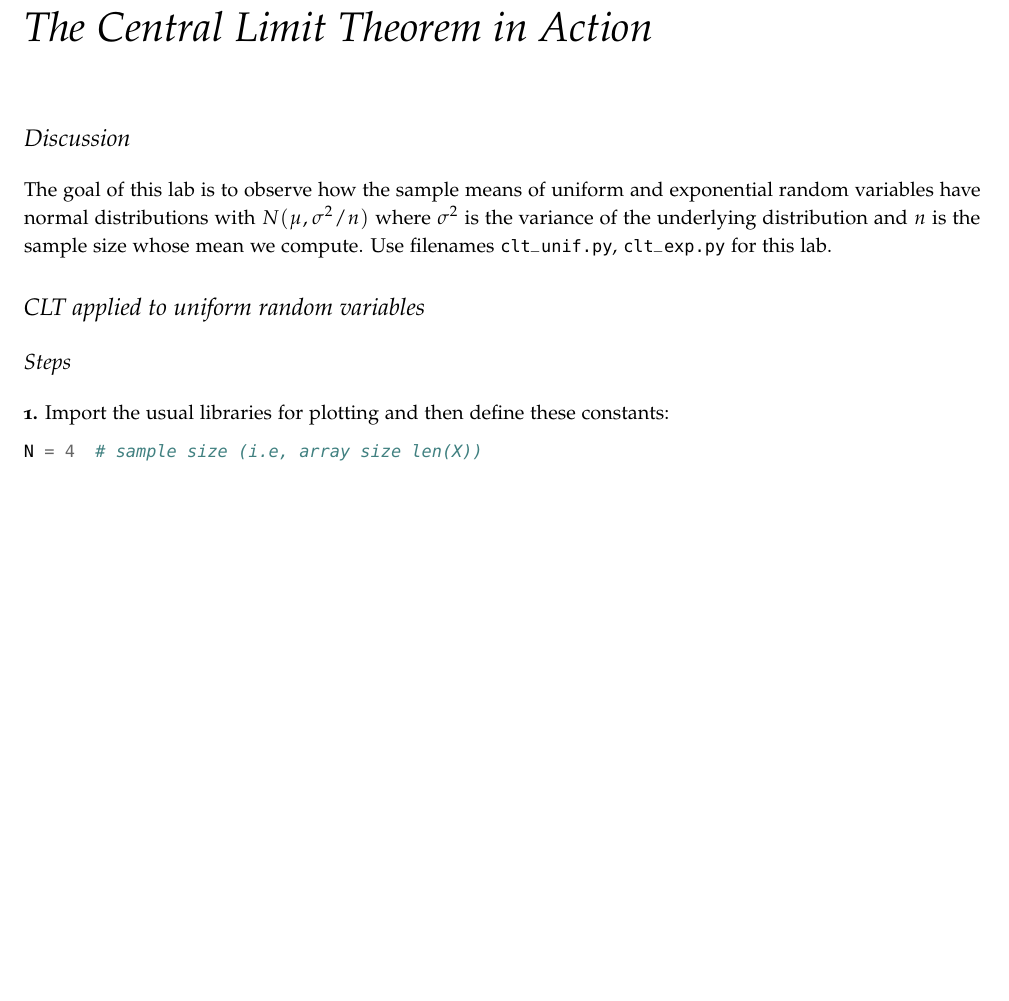
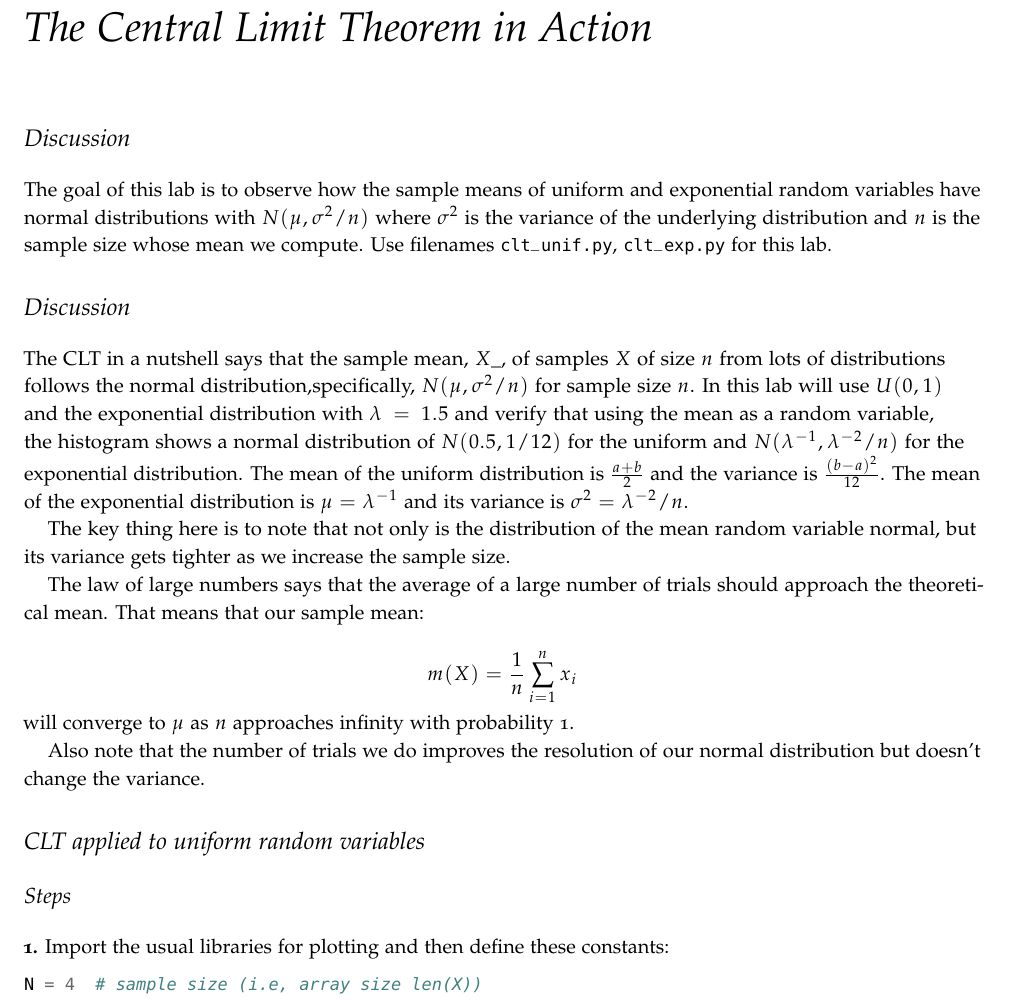
Before and after one commit to parrt/msan501-old, a LaTeX thesis (labs/labs.tex, which reads labs/clt.tex): part of page 39 of 76, cut so that both start at the same text, the shorter picture padded with empty space. The pictures show the PDF file labs/labs.pdf that the author committed with the source.

Commit message:
refresh 2

```diff
--- a/labs/clt.tex
+++ b/labs/clt.tex
@@ -8,8 +8,26 @@
 
 The goal of this lab is to observe how the sample means of uniform and exponential random variables have normal distributions with $N(\mu, \sigma^2/n)$ where $\sigma^2$ is the variance of the underlying distribution and $n$ is the sample size whose mean we compute. Use filenames {\tt clt\_unif.py}, {\tt clt\_exp.py} for this lab.
 
+\section{Discussion}
+
+The CLT in a nutshell says that the sample mean, $X\_$, of samples $X$ of size $n$
+from lots of distributions follows the normal distribution,specifically, $N(\mu, \sigma^2/n)$ for sample size $n$.
+ In this lab will use $U(0,1)$ and the exponential distribution with $\lambda=1.5$
+and verify that using the mean as a random variable, the histogram shows a normal distribution of $N(0.5,1/12)$ for the uniform and $N(\lambda^{-1}, \lambda^{-2}/n)$ for the exponential distribution. The mean of the uniform distribution is $\frac{a+b}{2}$ and the variance is $\frac{(b-a)^2}{12}$. The mean of the exponential distribution is $\mu = \lambda^{-1}$ and its variance is $\sigma^2 = \lambda^{-2}/n$.
+
+The key thing here is to note that not only is the distribution of the mean random variable normal, but its variance gets tighter as we increase the sample size.
+
+The law of large numbers says that the average of a large number of trials should approach the theoretical mean. That means that our sample mean:
+
+\[
+m(X) = \frac{1}{n} \sum_{i=1}^{n} x_i
+\]
+
+\noindent will converge to $\mu$ as $n$ approaches infinity with probability 1.
+
+Also note that the number of trials we do improves the resolution of our normal distribution but doesn't change the variance.
+
 \section{CLT applied to uniform random variables}
 
+
 \subsection{Steps}
-
-\cut{
```
Also changed, not shown: labs/labs.pdf, labs/clt.tex (8 more changed lines).
